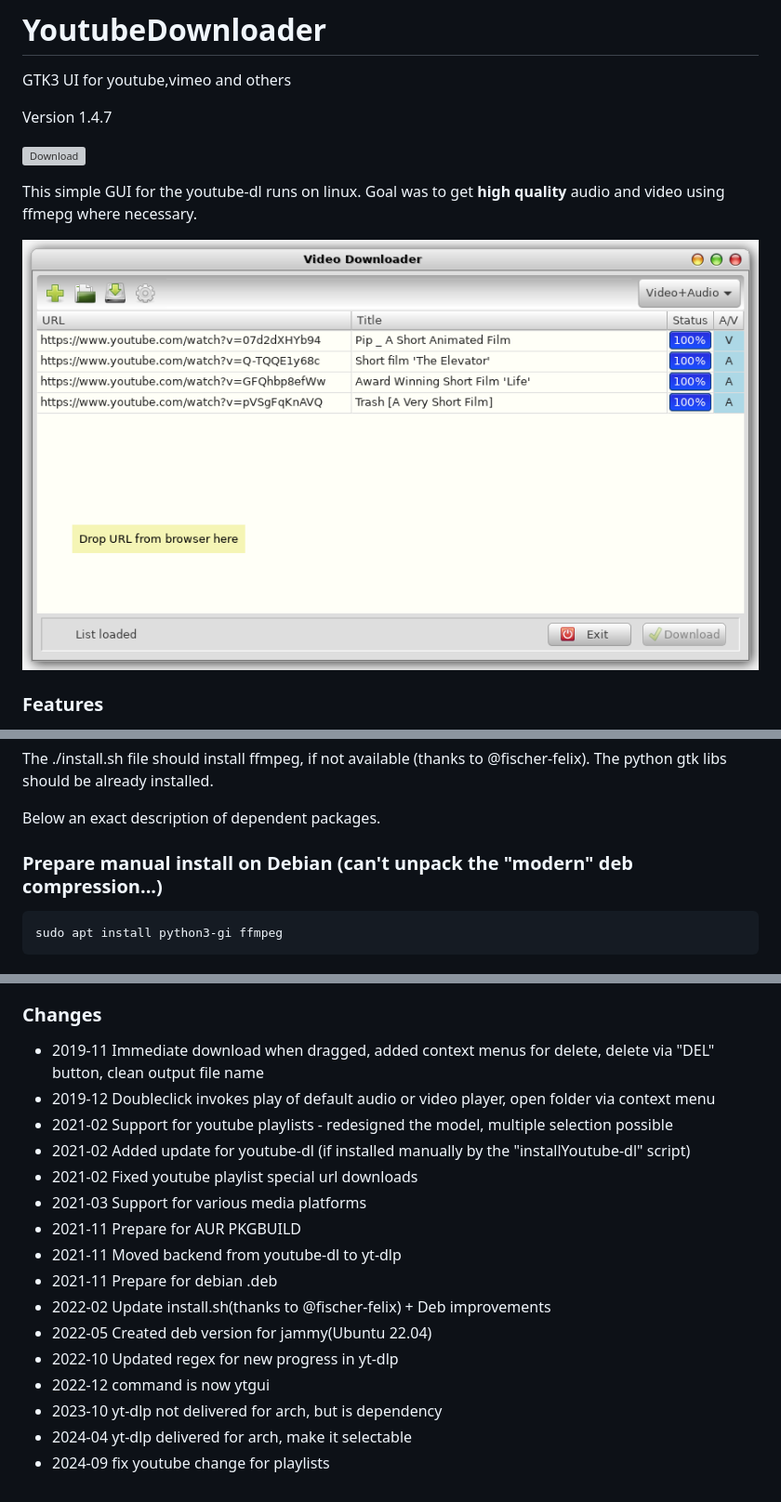
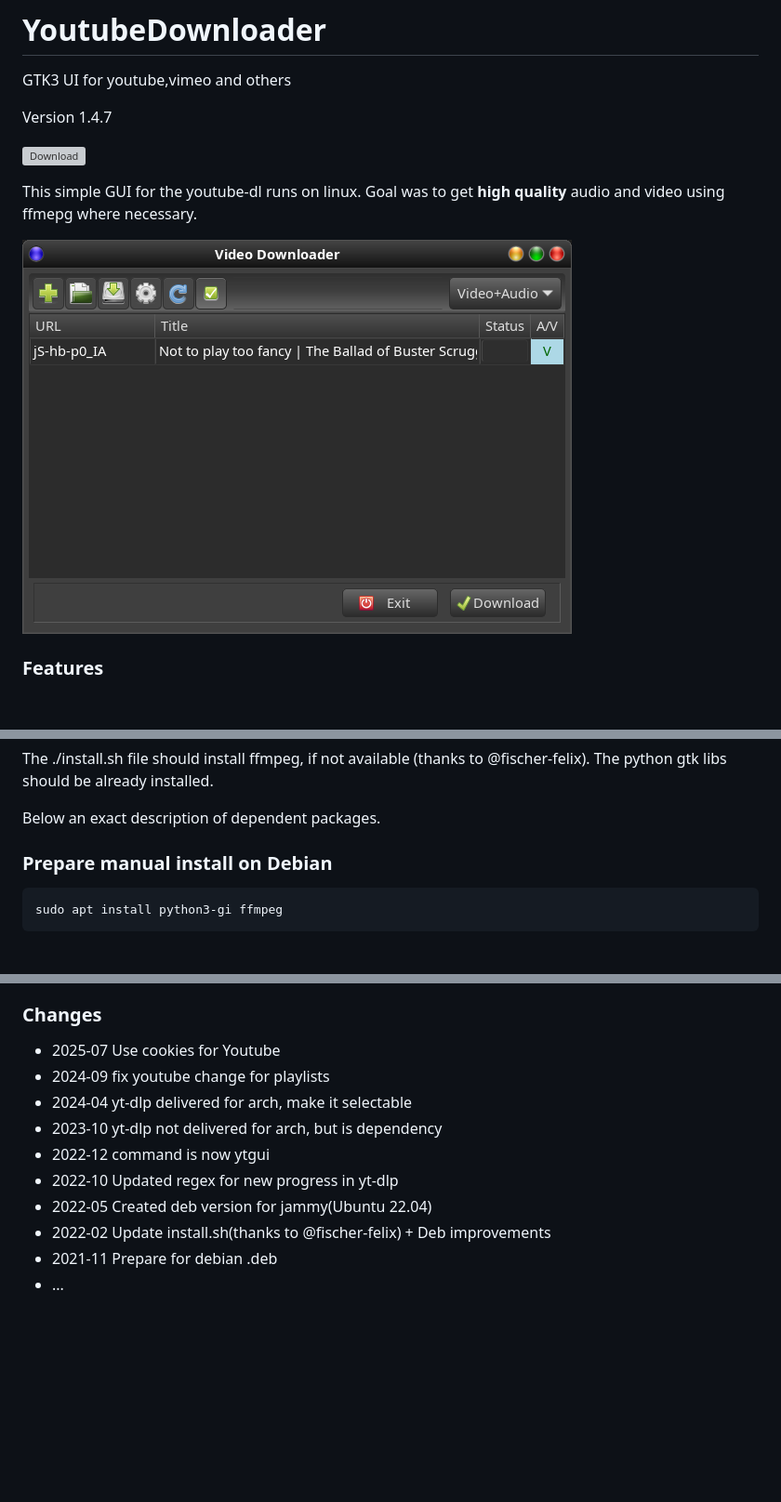
Before and after one commit to kanehekili/YoutubeDownloader, a Markdown page: README.md, 3 parts joined by grey strips. Shown at 93% size. Rendered like a GitHub page; pictures changed too: Yt.png; blank space fills up the shorter version; grey boxes are pictures that could not be loaded.

Commit message:
support youtube with cookies

````diff
--- a/README.md
+++ b/README.md
@@ -67,7 +72,7 @@ The ./install.sh file should install ffmpeg, if not available (thanks to @fische
 
 Below an exact description of dependent packages.
 
-### Prepare manual install on Debian (can't unpack the "modern" deb compression...)
+### Prepare manual install on Debian
 ```
 sudo apt install python3-gi ffmpeg
 ```
@@ -90,19 +95,13 @@ sudo dnf -y install ffmpeg
 * ffmpeg will be installed if the packagemanager is recognized (thanks to @fischer-felix) , the additional python lib should be already installed
 
 ### Changes
- * 2019-11 Immediate download when dragged, added context menus for delete, delete via "DEL" button, clean output file name
- * 2019-12 Doubleclick invokes play of default audio or video player, open folder via context menu
- * 2021-02 Support for youtube playlists - redesigned the model, multiple selection possible
- * 2021-02 Added update for youtube-dl (if installed manually by the "installYoutube-dl" script)
- * 2021-02 Fixed youtube playlist special url downloads
- * 2021-03 Support for various media platforms
- * 2021-11 Prepare for AUR PKGBUILD
- * 2021-11 Moved backend from youtube-dl to yt-dlp
+ * 2025-07 Use cookies for Youtube
+ * 2024-09 fix youtube change for playlists
+ * 2024-04 yt-dlp delivered for arch, make it selectable
+ * 2023-10 yt-dlp not delivered for arch, but is dependency
+ * 2022-12 command is now ytgui
+ * 2022-10 Updated regex for new progress in yt-dlp
+ * 2022-05 Created deb version for jammy(Ubuntu 22.04)
+ * 2022-02 Update install.sh(thanks to @fischer-felix) + Deb improvements
  * 2021-11 Prepare for debian .deb
- * 2022-02 Update install.sh(thanks to @fischer-felix) + Deb improvements
- * 2022-05 Created deb version for jammy(Ubuntu 22.04)
- * 2022-10 Updated regex for new progress in yt-dlp
- * 2022-12 command is now ytgui
- * 2023-10 yt-dlp not delivered for arch, but is dependency
- * 2024-04 yt-dlp delivered for arch, make it selectable
- * 2024-09 fix youtube change for playlists
+ * ...
````
Also changed, not shown: other parts of README.md (+7 -2 lines), YtSettings.png (deleted), ytdialog.png (added).
